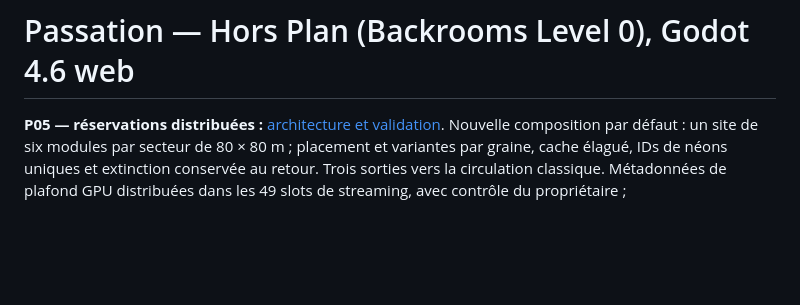
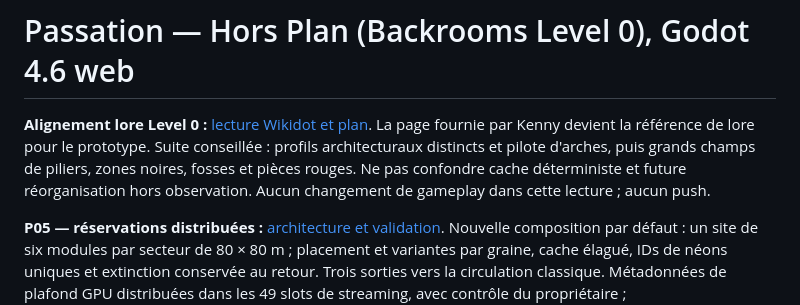
Before and after one commit to Totoken91/backrooms, a Markdown page: PASSATION_CODEX.md, the part around the change. Rendered like a GitHub page; blank space fills up the shorter version.

Commit message:
Align Level 0 generation roadmap with Wikidot reference

```diff
--- a/PASSATION_CODEX.md
+++ b/PASSATION_CODEX.md
@@ -1,4 +1,11 @@
 # Passation — Hors Plan (Backrooms Level 0), Godot 4.6 web
+
+**Alignement lore Level 0 :** [lecture Wikidot et plan](docs/LEVEL0_WIKIDOT_ALIGNMENT_2026-10-11.md).
+La page fournie par Kenny devient la référence de lore pour le prototype.
+Suite conseillée : profils architecturaux distincts et pilote d'arches,
+puis grands champs de piliers, zones noires, fosses et pièces rouges.
+Ne pas confondre cache déterministe et future réorganisation hors observation.
+Aucun changement de gameplay dans cette lecture ; aucun push.
 
 **P05 — réservations distribuées :** [architecture et validation](docs/P05_DISTRIBUTED_RESERVATIONS_2026-10-11.md).
 Nouvelle composition par défaut : un site de six modules par secteur de
```
Also changed, not shown: docs/LEVEL0_WIKIDOT_ALIGNMENT_2026-10-11.md (added, +76 -0 lines), docs/P05_DISTRIBUTED_RESERVATIONS_2026-10-11.md (+5 -0 lines).
